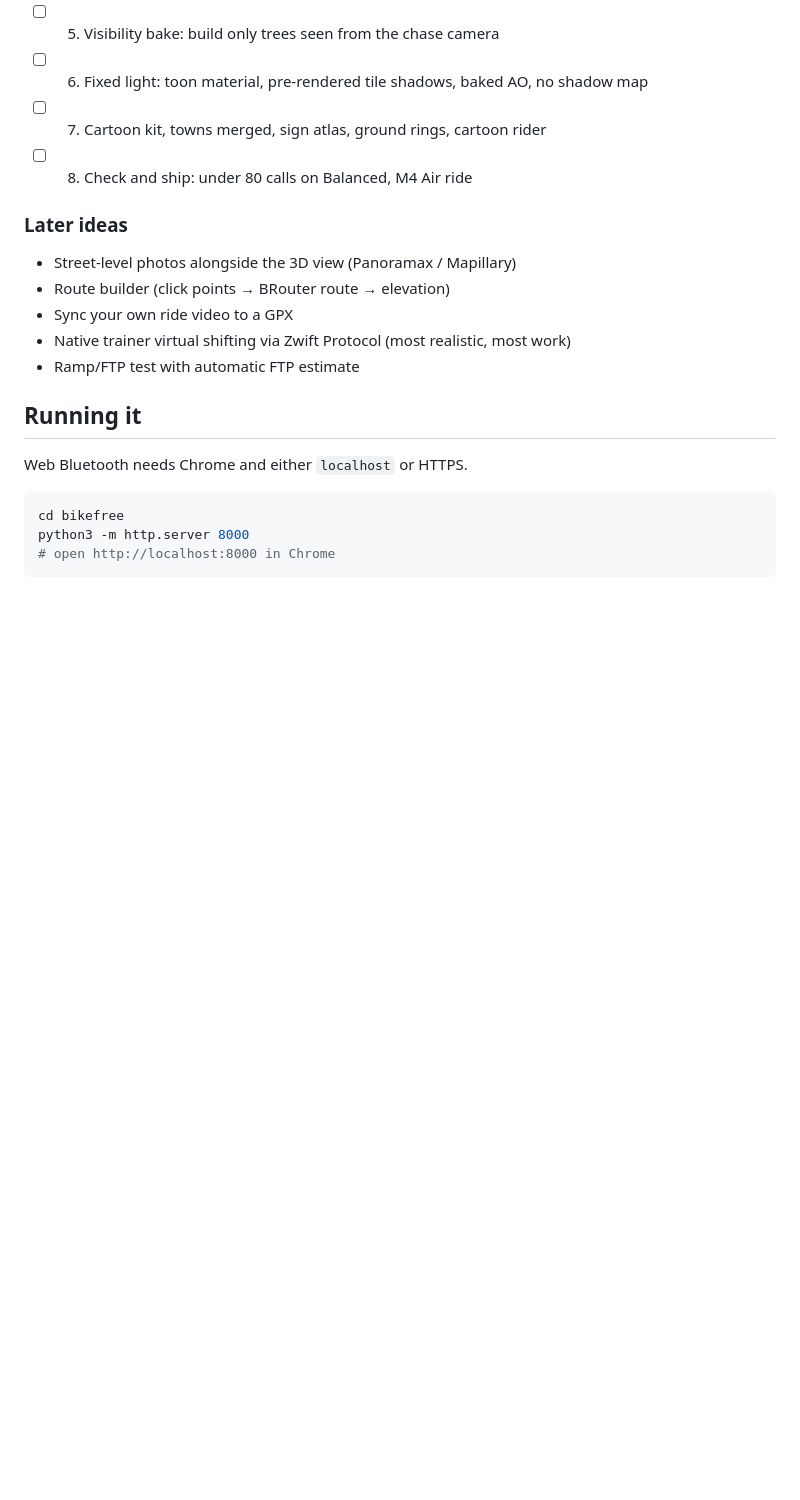
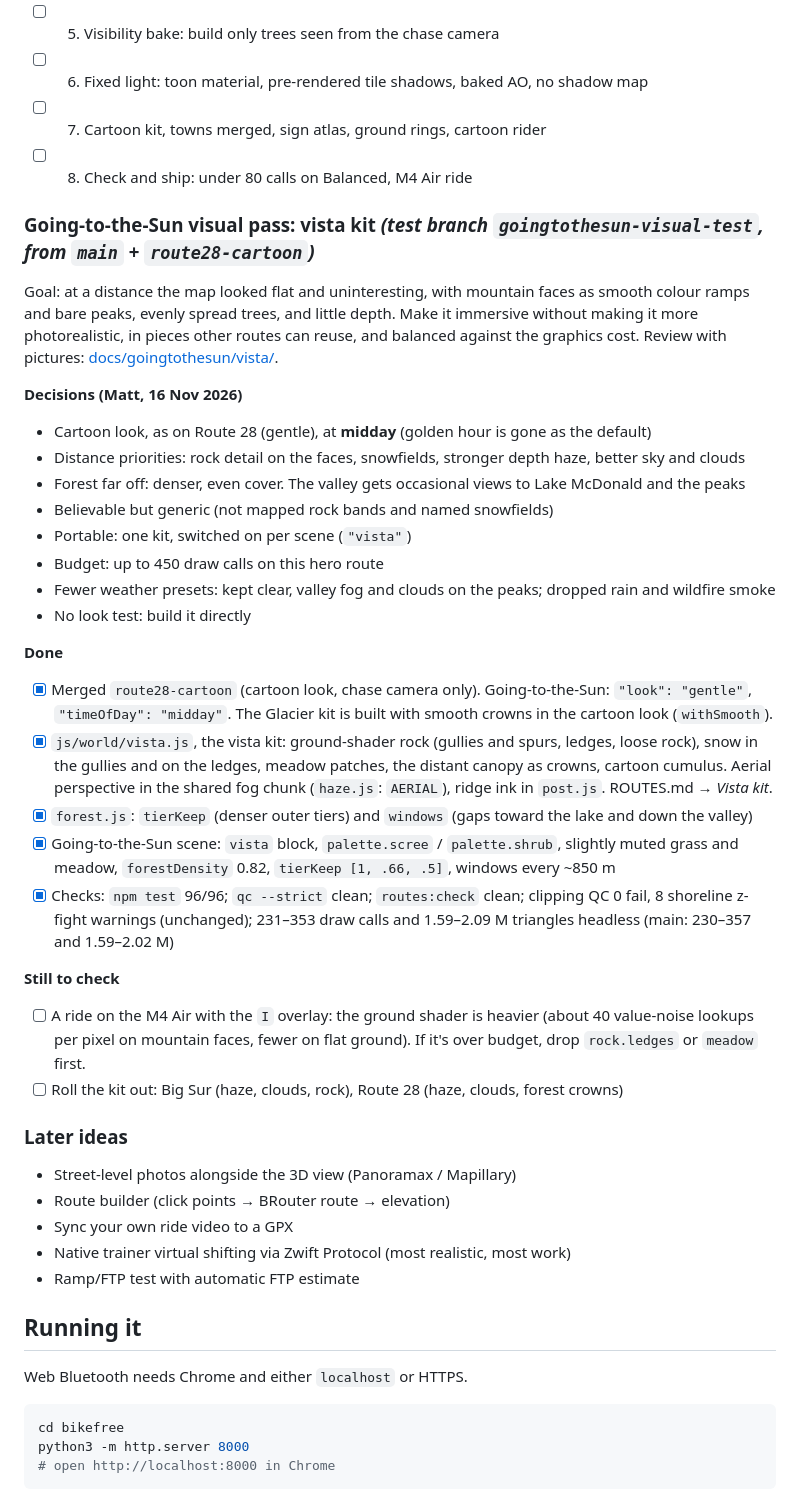
Before and after one commit to mattserrao/bikefree, a Markdown page: PLAN.md, the part around the change. GitHub-like rendering; blank space fills up the shorter version.

```diff
--- a/PLAN.md
+++ b/PLAN.md
@@ -477,6 +477,41 @@ Goal: cut graphical demand as far as possible while improving the feel. Style gu
 - [ ] 7. Cartoon kit, towns merged, sign atlas, ground rings, cartoon rider
 - [ ] 8. Check and ship: under 80 calls on Balanced, M4 Air ride
 
+### Going-to-the-Sun visual pass: vista kit *(test branch `goingtothesun-visual-test`, from `main` + `route28-cartoon`)*
+Goal: at a distance the map looked flat and uninteresting, with mountain faces as smooth colour ramps and
+bare peaks, evenly spread trees, and little depth. Make it immersive without making it more photorealistic,
+in pieces other routes can reuse, and balanced against the graphics cost. Review with pictures:
+[docs/goingtothesun/vista/](docs/goingtothesun/vista/README.md).
+
+**Decisions (Matt, 16 Nov 2026)**
+- Cartoon look, as on Route 28 (gentle), at **midday** (golden hour is gone as the default)
+- Distance priorities: rock detail on the faces, snowfields, stronger depth haze, better sky and clouds
+- Forest far off: denser, even cover. The valley gets occasional views to Lake McDonald and the peaks
+- Believable but generic (not mapped rock bands and named snowfields)
+- Portable: one kit, switched on per scene (`"vista"`)
+- Budget: up to 450 draw calls on this hero route
+- Fewer weather presets: kept clear, valley fog and clouds on the peaks; dropped rain and wildfire smoke
+- No look test: build it directly
+
+**Done**
+- [x] Merged `route28-cartoon` (cartoon look, chase camera only). Going-to-the-Sun: `"look": "gentle"`,
+  `"timeOfDay": "midday"`. The Glacier kit is built with smooth crowns in the cartoon look (`withSmooth`).
+- [x] `js/world/vista.js`, the vista kit: ground-shader rock (gullies and spurs, ledges, loose rock), snow
+  in the gullies and on the ledges, meadow patches, the distant canopy as crowns, cartoon cumulus. Aerial
+  perspective in the shared fog chunk (`haze.js`: `AERIAL`), ridge ink in `post.js`. ROUTES.md → *Vista kit*.
+- [x] `forest.js`: `tierKeep` (denser outer tiers) and `windows` (gaps toward the lake and down the valley)
+- [x] Going-to-the-Sun scene: `vista` block, `palette.scree` / `palette.shrub`, slightly muted grass and
+  meadow, `forestDensity` 0.82, `tierKeep [1, .66, .5]`, windows every ~850 m
+- [x] Checks: `npm test` 96/96; `qc --strict` clean; `routes:check` clean; clipping QC 0 fail, 8 shoreline
+  z-fight warnings (unchanged); 231–353 draw calls and 1.59–2.09 M triangles headless (main: 230–357 and
+  1.59–2.02 M)
+
+**Still to check**
+- [ ] A ride on the M4 Air with the `I` overlay: the ground shader is heavier (about 40 value-noise lookups
+  per pixel on mountain faces, fewer on flat ground). If it's over budget, drop `rock.ledges` or `meadow`
+  first.
+- [ ] Roll the kit out: Big Sur (haze, clouds, rock), Route 28 (haze, clouds, forest crowns)
+
 ### Later ideas
 - Street-level photos alongside the 3D view (Panoramax / Mapillary)
 - Route builder (click points → BRouter route → elevation)
```
Also changed, not shown: ROUTES.md (+51 -1 lines), docs/goingtothesun/vista/before-after-1.jpg (added), docs/goingtothesun/vista/before-after-2.jpg (added), docs/goingtothesun/vista/view-windows.jpg (added), docs/goingtothesun/vista/weather.jpg (added), 12 other files.
